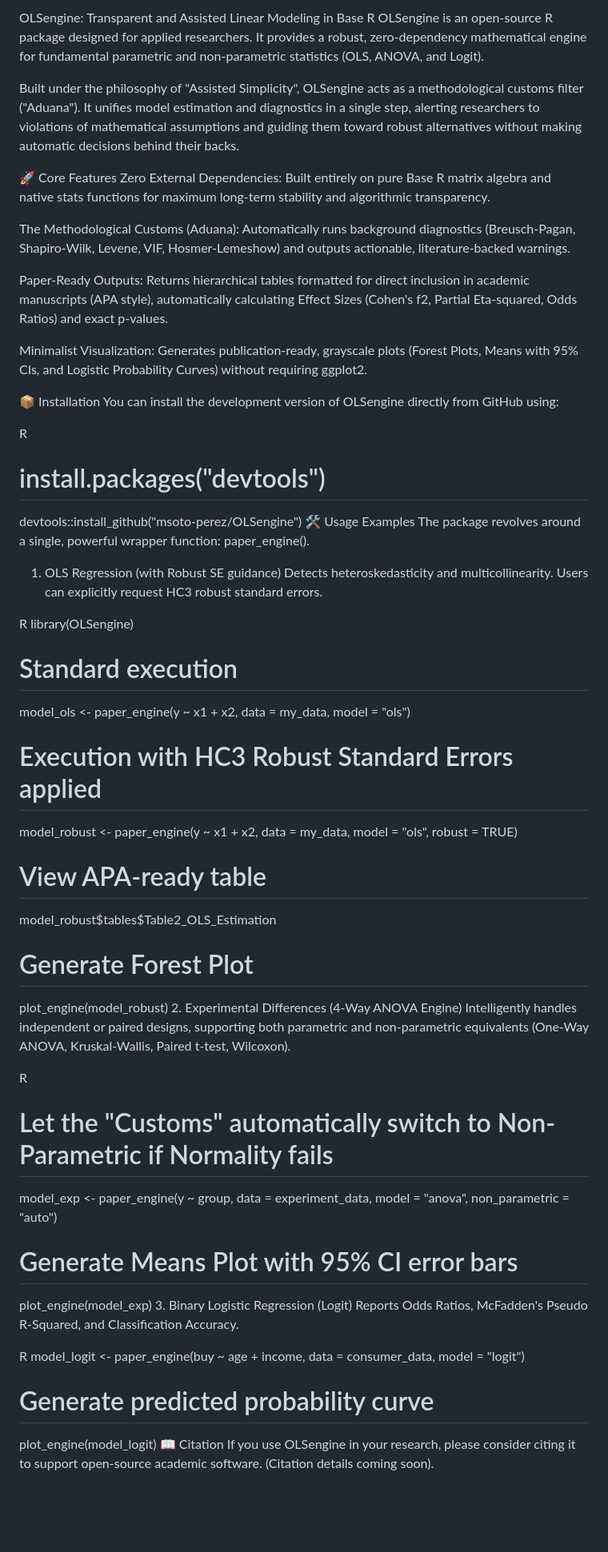
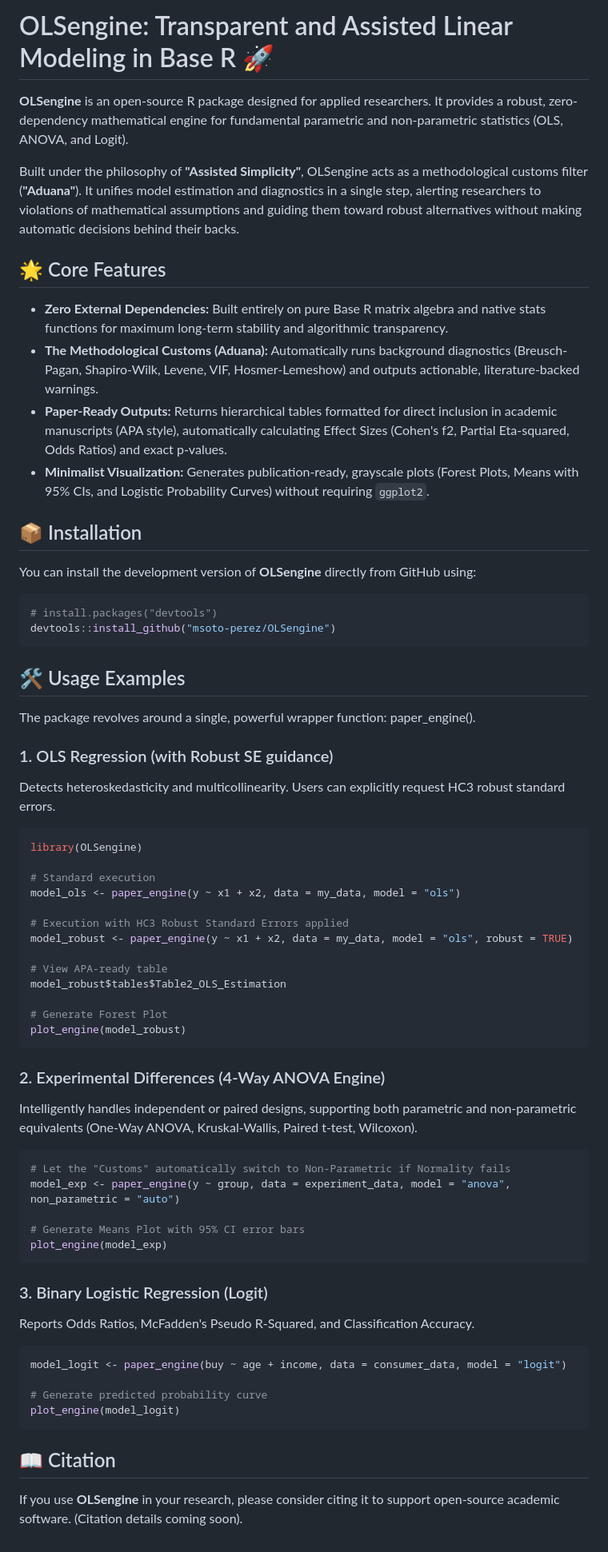
Before and after one commit to msoto-perez/OLSengine, a Markdown page: README.md, the part around the change. Shown at 80% size. Rendered like a GitHub page; blank space fills up the shorter version.

Commit message:
Format README with Markdown

````diff
--- a/README.md
+++ b/README.md
@@ -1,31 +1,34 @@
-OLSengine: Transparent and Assisted Linear Modeling in Base R
-OLSengine is an open-source R package designed for applied researchers. It provides a robust, zero-dependency mathematical engine for fundamental parametric and non-parametric statistics (OLS, ANOVA, and Logit).
+# OLSengine: Transparent and Assisted Linear Modeling in Base R 🚀
 
-Built under the philosophy of "Assisted Simplicity", OLSengine acts as a methodological customs filter ("Aduana"). It unifies model estimation and diagnostics in a single step, alerting researchers to violations of mathematical assumptions and guiding them toward robust alternatives without making automatic decisions behind their backs.
+**OLSengine** is an open-source R package designed for applied researchers. It provides a robust, zero-dependency mathematical engine for fundamental parametric and non-parametric statistics (OLS, ANOVA, and Logit).
 
-🚀 Core Features
-Zero External Dependencies: Built entirely on pure Base R matrix algebra and native stats functions for maximum long-term stability and algorithmic transparency.
+Built under the philosophy of **"Assisted Simplicity"**, OLSengine acts as a methodological customs filter (**"Aduana"**). It unifies model estimation and diagnostics in a single step, alerting researchers to violations of mathematical assumptions and guiding them toward robust alternatives without making automatic decisions behind their backs.
 
-The Methodological Customs (Aduana): Automatically runs background diagnostics (Breusch-Pagan, Shapiro-Wilk, Levene, VIF, Hosmer-Lemeshow) and outputs actionable, literature-backed warnings.
+## 🌟 Core Features
 
-Paper-Ready Outputs: Returns hierarchical tables formatted for direct inclusion in academic manuscripts (APA style), automatically calculating Effect Sizes (Cohen's f2, Partial Eta-squared, Odds Ratios) and exact p-values.
+* **Zero External Dependencies:** Built entirely on pure Base R matrix algebra and native stats functions for maximum long-term stability and algorithmic transparency.
+* **The Methodological Customs (Aduana):** Automatically runs background diagnostics (Breusch-Pagan, Shapiro-Wilk, Levene, VIF, Hosmer-Lemeshow) and outputs actionable, literature-backed warnings.
+* **Paper-Ready Outputs:** Returns hierarchical tables formatted for direct inclusion in academic manuscripts (APA style), automatically calculating Effect Sizes (Cohen's f2, Partial Eta-squared, Odds Ratios) and exact p-values.
+* **Minimalist Visualization:** Generates publication-ready, grayscale plots (Forest Plots, Means with 95% CIs, and Logistic Probability Curves) without requiring `ggplot2`.
 
-Minimalist Visualization: Generates publication-ready, grayscale plots (Forest Plots, Means with 95% CIs, and Logistic Probability Curves) without requiring ggplot2.
+## 📦 Installation
 
-📦 Installation
-You can install the development version of OLSengine directly from GitHub using:
+You can install the development version of **OLSengine** directly from GitHub using:
 
-R
+```r
 # install.packages("devtools")
 devtools::install_github("msoto-perez/OLSengine")
-🛠️ Usage Examples
+```
+
+## 🛠️ Usage Examples
 The package revolves around a single, powerful wrapper function: paper_engine().
 
-1. OLS Regression (with Robust SE guidance)
+### 1. OLS Regression (with Robust SE guidance)
 Detects heteroskedasticity and multicollinearity. Users can explicitly request HC3 robust standard errors.
 
-R
+```r
 library(OLSengine)
+
 # Standard execution
 model_ols <- paper_engine(y ~ x1 + x2, data = my_data, model = "ols")
 
@@ -37,22 +40,28 @@ model_robust$tables$Table2_OLS_Estimation
 
 # Generate Forest Plot
 plot_engine(model_robust)
-2. Experimental Differences (4-Way ANOVA Engine)
+```
+
+### 2. Experimental Differences (4-Way ANOVA Engine)
 Intelligently handles independent or paired designs, supporting both parametric and non-parametric equivalents (One-Way ANOVA, Kruskal-Wallis, Paired t-test, Wilcoxon).
 
-R
+```r
 # Let the "Customs" automatically switch to Non-Parametric if Normality fails
 model_exp <- paper_engine(y ~ group, data = experiment_data, model = "anova", non_parametric = "auto")
 
 # Generate Means Plot with 95% CI error bars
 plot_engine(model_exp)
-3. Binary Logistic Regression (Logit)
+```
+
+### 3. Binary Logistic Regression (Logit)
 Reports Odds Ratios, McFadden's Pseudo R-Squared, and Classification Accuracy.
 
-R
+```r
 model_logit <- paper_engine(buy ~ age + income, data = consumer_data, model = "logit")
 
 # Generate predicted probability curve
 plot_engine(model_logit)
-📖 Citation
-If you use OLSengine in your research, please consider citing it to support open-source academic software. (Citation details coming soon).
+```
+
+## 📖 Citation
+If you use **OLSengine** in your research, please consider citing it to support open-source academic software. (Citation details coming soon).
````
